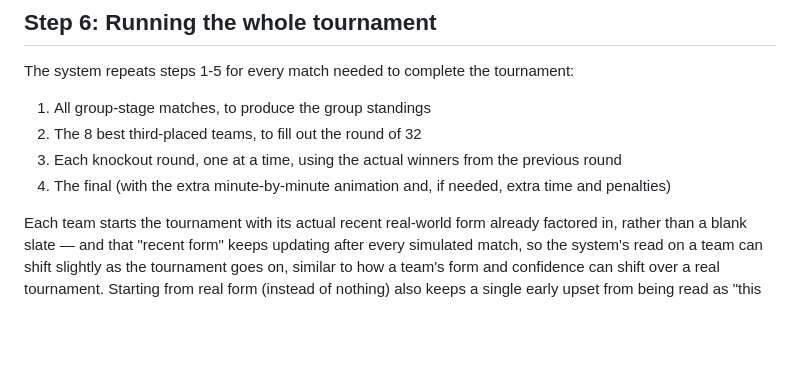
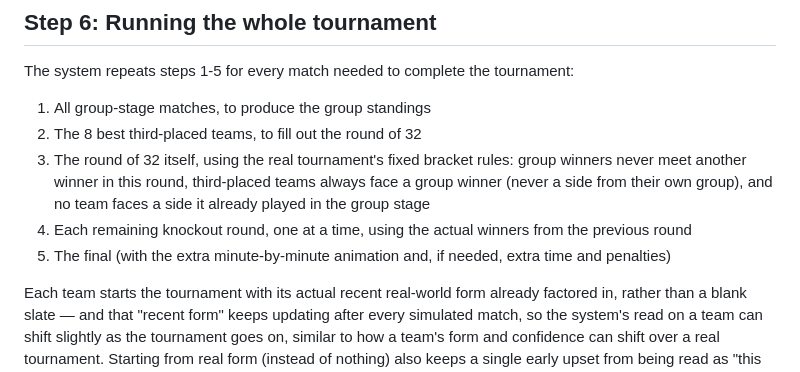
Before and after one commit to thiagotvos/World-Cup-Simulation, a Markdown page: docs/model_guide.md, the part around the change. Drawn GitHub-style; blank space fills up the shorter version.

Commit message:
Document the fixed Round of 32 bracket rules in model_guide.md

```diff
--- a/docs/model_guide.md
+++ b/docs/model_guide.md
@@ -43,8 +43,9 @@ The system repeats steps 1-5 for every match needed to complete the tournament:
 
 1. All group-stage matches, to produce the group standings
 2. The 8 best third-placed teams, to fill out the round of 32
-3. Each knockout round, one at a time, using the actual winners from the previous round
-4. The final (with the extra minute-by-minute animation and, if needed, extra time and penalties)
+3. The round of 32 itself, using the real tournament's fixed bracket rules: group winners never meet another winner in this round, third-placed teams always face a group winner (never a side from their own group), and no team faces a side it already played in the group stage
+4. Each remaining knockout round, one at a time, using the actual winners from the previous round
+5. The final (with the extra minute-by-minute animation and, if needed, extra time and penalties)
 
 Each team starts the tournament with its actual recent real-world form already factored in, rather than a blank slate — and that "recent form" keeps updating after every simulated match, so the system's read on a team can shift slightly as the tournament goes on, similar to how a team's form and confidence can shift over a real tournament. Starting from real form (instead of nothing) also keeps a single early upset from being read as "this team suddenly forgot how to play," the way it would if the system had no prior read on them at all.
 
```
